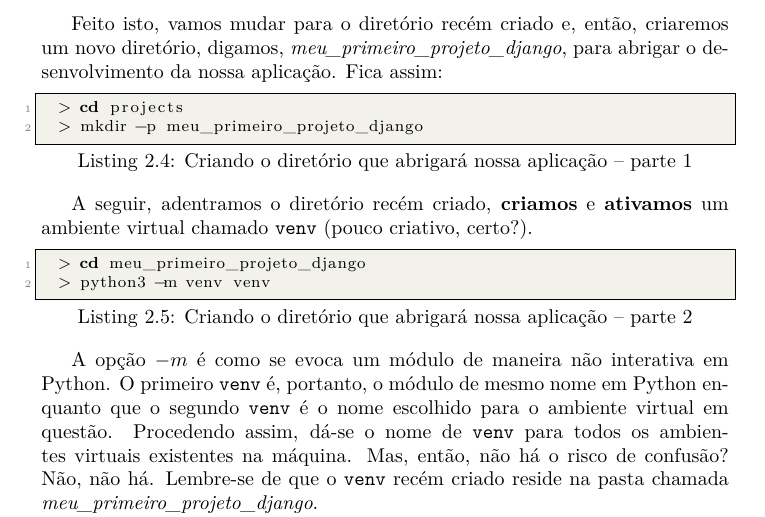
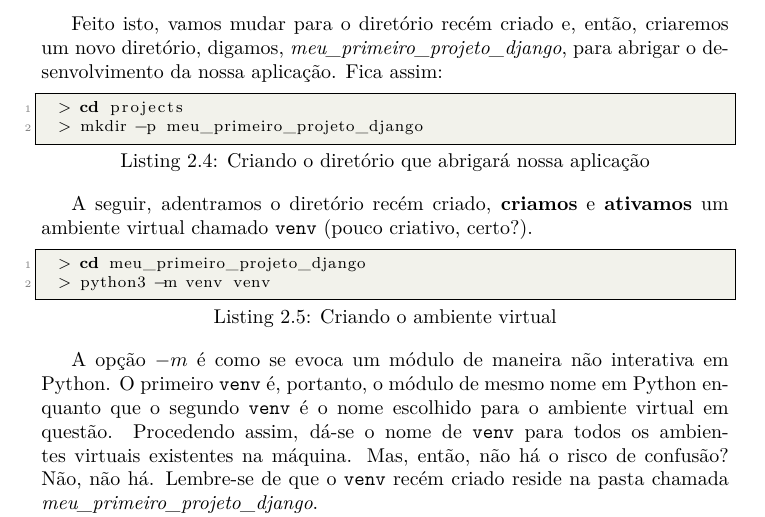
Before and after one commit to mpbsd/introduction-to-python, a LaTeX thesis (main.tex, which reads chp/02/sec/01.tex): part of page 10 of 13, cut so that both start at the same text. Compiled offline with XeLaTeX.

Commit message:
fix lstlisting labels

```diff
--- a/chp/02/sec/01.tex
+++ b/chp/02/sec/01.tex
@@ -42,7 +42,7 @@ Feito isto, vamos mudar para o diretório recém criado e, então, criaremos um
 novo diretório, digamos, \textit{meu\_primeiro\_projeto\_django}, para abrigar o
 desenvolvimento da nossa aplicação. Fica assim:
 
-\begin{lstlisting}[language=bash,caption={Criando o diretório que abrigará nossa aplicação -- parte 1}]
+\begin{lstlisting}[language=bash,caption={Criando o diretório que abrigará nossa aplicação}]
   > cd projects
   > mkdir -p meu_primeiro_projeto_django
 \end{lstlisting}
@@ -51,7 +51,7 @@ A seguir, adentramos o diretório recém criado, \textbf{criamos} e
 \textbf{ativamos} um ambiente virtual chamado \texttt{venv} (pouco criativo,
 certo?).
 
-\begin{lstlisting}[language=bash,caption={Criando o diretório que abrigará nossa aplicação -- parte 2}]
+\begin{lstlisting}[language=bash,caption={Criando o ambiente virtual}]
   > cd meu_primeiro_projeto_django
   > python3 -m venv venv
 \end{lstlisting}
```
